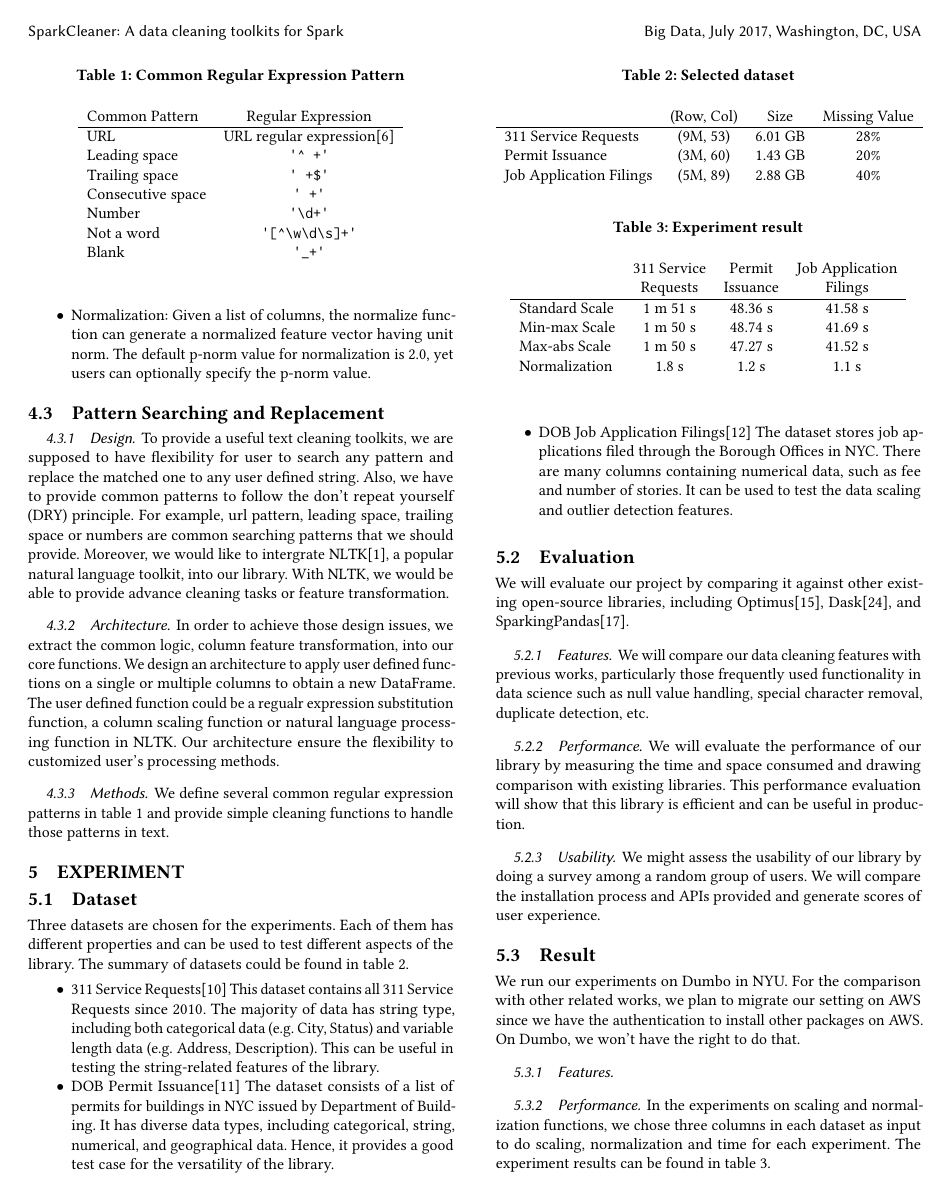
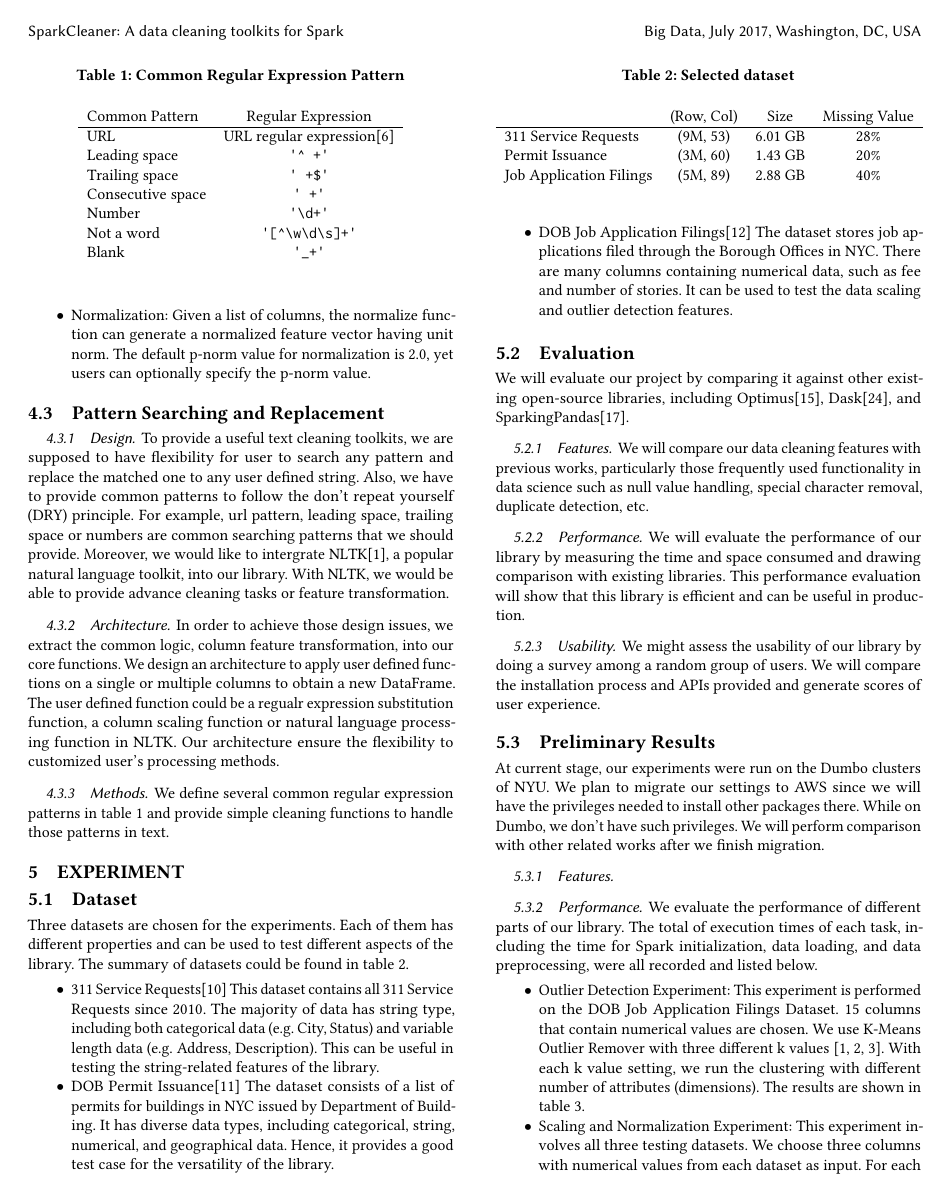
Before and after one commit to shtsai/PyPandas, a LaTeX paper (doc/milestone/milestone.tex): page 3 of 4. Compiled offline with pdfLaTeX.

Commit message:
add experiment result

```diff
--- a/doc/milestone/milestone.tex
+++ b/doc/milestone/milestone.tex
@@ -189,14 +189,15 @@ We will evaluate the performance of our library by measuring the time and space
 \subsubsection{Usability}
 We might assess the usability of our library by doing a survey among a random group of users. We will compare the installation process and APIs provided and generate scores of user experience.
 
-\subsection{Result}
-We run our experiments on Dumbo in NYU. For the comparison with other related works, we plan to migrate our setting on AWS since we have the authentication to install other packages on AWS. On Dumbo, we won't have the right to do that.
+\subsection{Preliminary Results}
+At current stage, our experiments were run on the Dumbo clusters of NYU. We plan to migrate our settings to AWS since we will have the privileges needed to install other packages there. While on Dumbo, we don't have such privileges. We will perform comparison with other related works after we finish migration.
 
 \subsubsection{Features}
 
-\subsubsection{Performance}
-In the experiments on scaling and normalization functions, we chose three columns in each dataset as input to do scaling, normalization and time for each experiment. The experiment results can be found in table \ref{tab:Experiment result}.
+\subsubsection{Performance} We evaluate the performance of different parts of our library. The total of execution times of each task, including the time for Spark initialization, data loading, and data preprocessing, were all recorded and listed below.
+\begin{itemize}
+	\item{Outlier Detection Experiment}: This experiment is performed on the DOB Job Application Filings Dataset. 15 columns that contain numerical values are chosen. We use K-Means Outlier Remover with three different k values [1, 2, 3]. With each k value setting, we run the clustering with different number of attributes (dimensions). The results are shown in table \ref{tab:Outlier Detection Experiment Result}.
+	\item{Scaling and Normalization Experiment}: This experiment involves all three testing datasets. We choose three columns with numerical values from each dataset as input. For each input, we test all scaling and normalization operations. The experiment results can be found in table \ref{tab:Scaling and Normalization Experiment Result}.
+\end{itemize}
 
 \begin{table}
-\caption{Experiment result}
-\label{tab:Experiment result}
@@ -203,7 +221,3 @@ In the experiments on scaling and normalization functions, we chose three column
 \begin{tabular}{lccc}
  	                      &  311 Service  &  Permit    &  Job Application \\ &Requests&Issuance&Filings   \\
 \hline
-Standard Scale   & 1 m 51 s     & 48.36 s & 41.58 s            \\
-Min-max Scale  &  1 m 50 s   & 48.74 s  & 41.69 s             \\
-Max-abs Scale  & 1 m 50 s     &  47.27 s  & 41.52 s             \\
-Normalization           &  1.8 s     &  1.2 s & 1.1 s             \\
```
Also changed, not shown: doc/milestone/milestone.tex (21 more changed lines).
